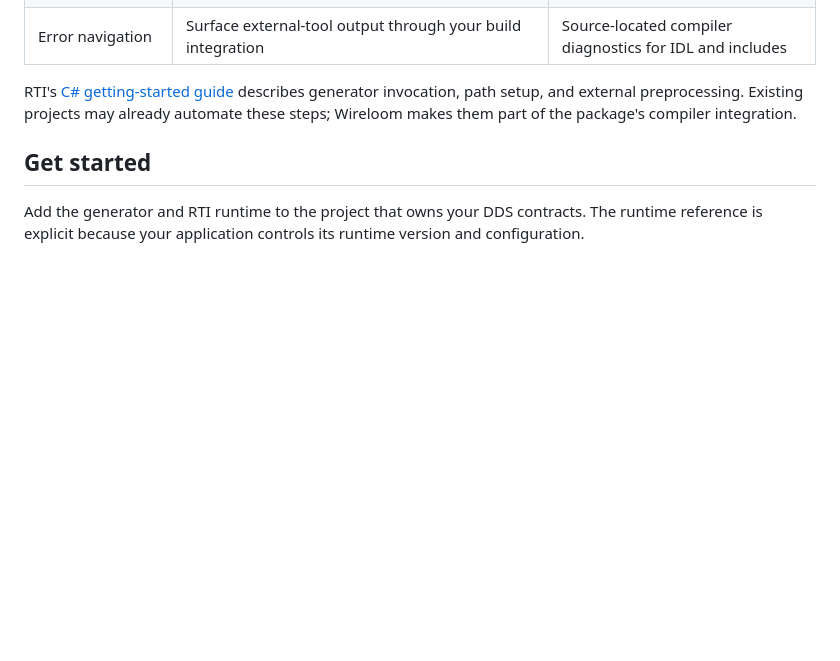
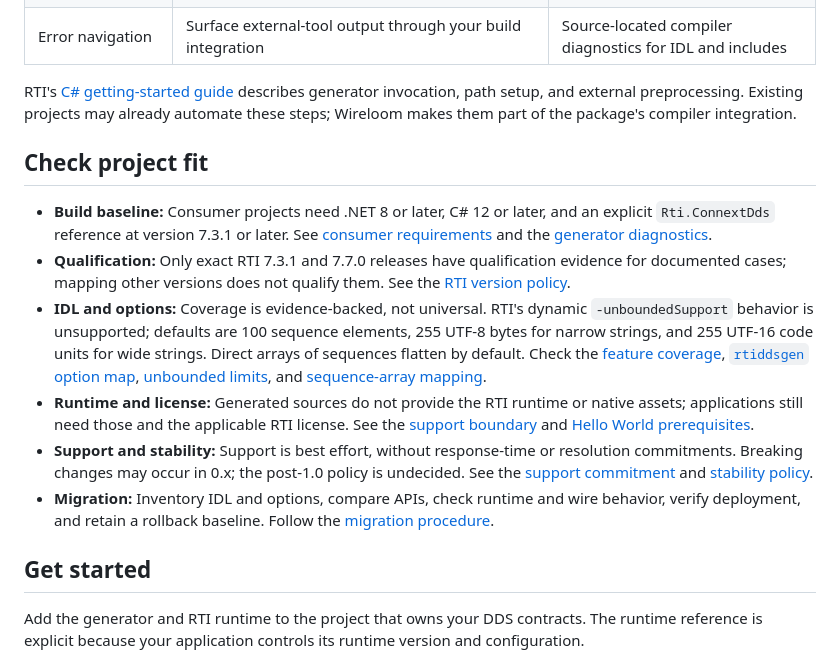
Before and after one commit to eNeRGy164/wireloom, a Markdown page: README.md, the part around the change. Rendered like a GitHub page; blank space fills up the shorter version.

Commit message:
Add README project-fit checklist

```diff
--- a/README.md
+++ b/README.md
@@ -99,6 +99,36 @@ RTI's [C# getting-started guide](https://community.rti.com/static/documentation/
 describes generator invocation, path setup, and external preprocessing. Existing
 projects may already automate these steps; Wireloom makes them part of the
 package's compiler integration.
+
+## Check project fit
+
+- **Build baseline:** Consumer projects need .NET 8 or later, C# 12 or later,
+  and an explicit `Rti.ConnextDds` reference at version 7.3.1 or later. See
+  [consumer requirements](#support-and-compatibility) and the
+  [generator diagnostics](src/Wireloom.Dds.Generator/README.md#diagnostics).
+- **Qualification:** Only exact RTI 7.3.1 and 7.7.0 releases have qualification
+  evidence for documented cases; mapping other versions does not qualify them.
+  See the [RTI version policy](docs/guides/support-and-compatibility.md#rti-version-qualification).
+- **IDL and options:** Coverage is evidence-backed, not universal. RTI's
+  dynamic `-unboundedSupport` behavior is unsupported; defaults are 100 sequence
+  elements, 255 UTF-8 bytes for narrow strings, and 255 UTF-16 code units for
+  wide strings. Direct arrays of sequences flatten by default. Check the
+  [feature coverage](docs/corpus/FEATURE-COVERAGE.md),
+  [`rtiddsgen` option map](docs/migration/rtiddsgen-to-wireloom.md#rtiddsgen-option-map),
+  [unbounded limits](src/Wireloom.Dds.Generator/README.md#effective-limits-for-unbounded-values),
+  and [sequence-array mapping](docs/guides/configuration.md#choose-the-sequence-array-mapping).
+- **Runtime and license:** Generated sources do not provide the RTI runtime or
+  native assets; applications still need those and the applicable RTI license.
+  See the [support boundary](docs/guides/support-and-compatibility.md#support-boundary)
+  and [Hello World prerequisites](docs/guides/hello-world.md#before-you-start).
+- **Support and stability:** Support is best effort, without response-time or
+  resolution commitments. Breaking changes may occur in 0.x; the post-1.0
+  policy is undecided. See the
+  [support commitment](docs/guides/support-and-compatibility.md#support-boundary)
+  and [stability policy](docs/guides/support-and-compatibility.md#compatibility-and-stability).
+- **Migration:** Inventory IDL and options, compare APIs, check runtime and
+  wire behavior, verify deployment, and retain a rollback baseline. Follow the
+  [migration procedure](docs/migration/rtiddsgen-to-wireloom.md#migration-procedure).
 
 ## Get started
 
```
